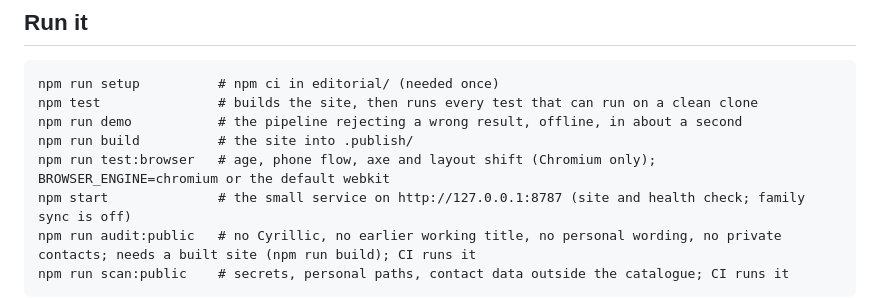
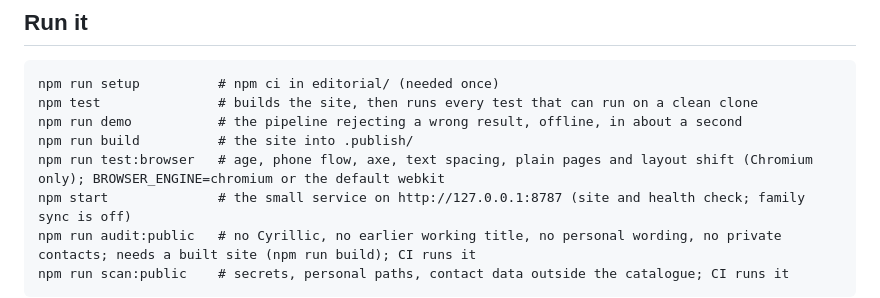
Before and after one commit to avsomg/minitandem, a Markdown page: README.md, the part around the change. GitHub-like rendering.

```diff
--- a/README.md
+++ b/README.md
@@ -61,7 +61,7 @@ npm run setup          # npm ci in editorial/ (needed once)
 npm test               # builds the site, then runs every test that can run on a clean clone
 npm run demo           # the pipeline rejecting a wrong result, offline, in about a second
 npm run build          # the site into .publish/
-npm run test:browser   # age, phone flow, axe and layout shift (Chromium only); BROWSER_ENGINE=chromium or the default webkit
+npm run test:browser   # age, phone flow, axe, text spacing, plain pages and layout shift (Chromium only); BROWSER_ENGINE=chromium or the default webkit
 npm start              # the small service on http://127.0.0.1:8787 (site and health check; family sync is off)
 npm run audit:public   # no Cyrillic, no earlier working title, no personal wording, no private contacts; needs a built site (npm run build); CI runs it
 npm run scan:public    # secrets, personal paths, contact data outside the catalogue; CI runs it
```
Also changed, not shown: README.de.md (+1 -1 lines).
